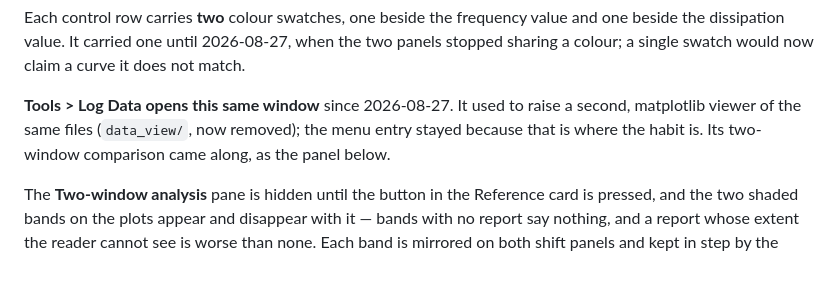
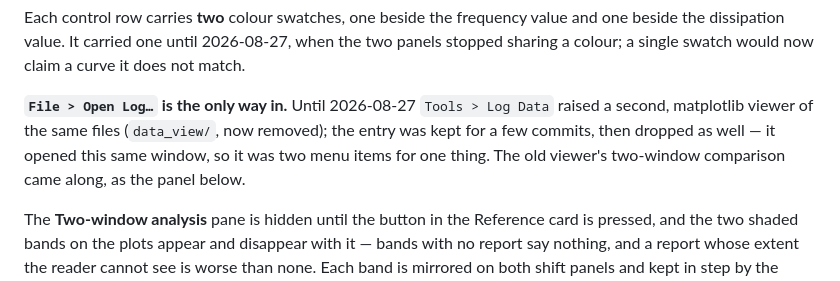
Before and after one commit to openQCM/openqcm-next, a Markdown page: HANDOFF.md, the part around the change. Drawn GitHub-style.

```diff
--- a/HANDOFF.md
+++ b/HANDOFF.md
@@ -216,9 +216,10 @@ Each control row carries **two** colour swatches, one beside the frequency value
 dissipation value. It carried one until 2026-08-27, when the two panels stopped sharing a colour;
 a single swatch would now claim a curve it does not match.
 
-**Tools > Log Data opens this same window** since 2026-08-27. It used to raise a second, matplotlib
-viewer of the same files (`data_view/`, now removed); the menu entry stayed because that is where
-the habit is. Its two-window comparison came along, as the panel below.
+**`File > Open Log…` is the only way in.** Until 2026-08-27 `Tools > Log Data` raised a second,
+matplotlib viewer of the same files (`data_view/`, now removed); the entry was kept for a few
+commits, then dropped as well — it opened this same window, so it was two menu items for one thing.
+The old viewer's two-window comparison came along, as the panel below.
 
 The **Two-window analysis** pane is hidden until the button in the Reference card is pressed, and
 the two shaded bands on the plots appear and disappear with it — bands with no report say nothing,
```
Also changed, not shown: CHANGELOG.md (+5 -3 lines).
